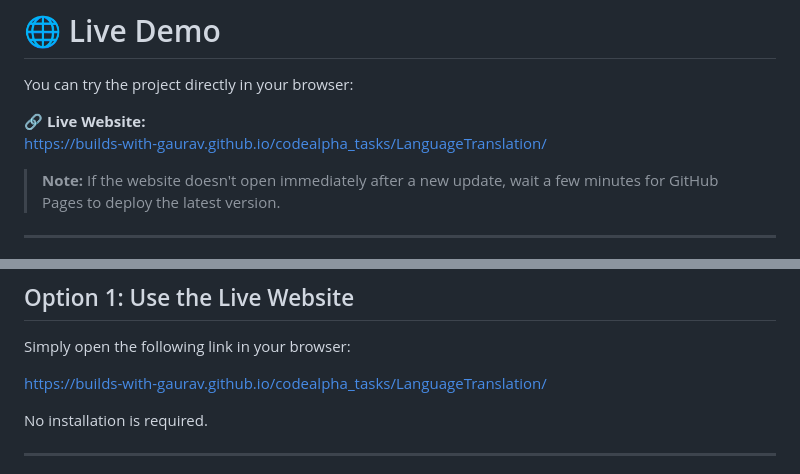
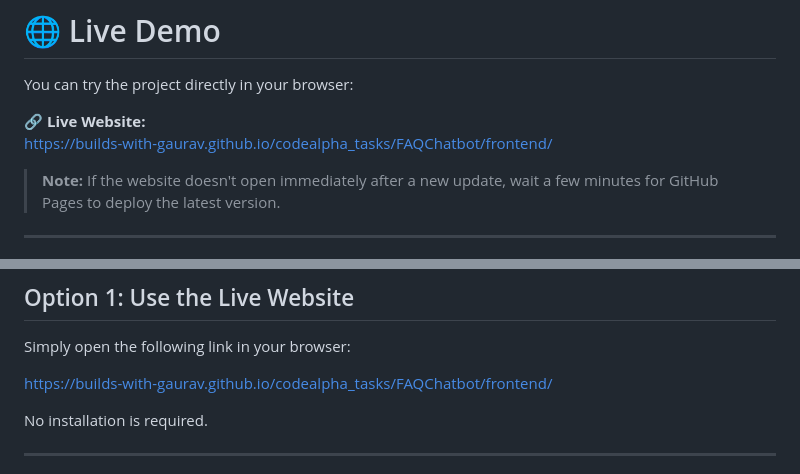
Before and after one commit to builds-with-gaurav/codealpha_tasks, a Markdown page: FAQChatbot/README.md, 2 parts joined by grey strips. GitHub-like rendering.

Commit message:
Fix live website link in README
Updated the live website link in the README to point to the FAQ Chatbot frontend.

```diff
--- a/FAQChatbot/README.md
+++ b/FAQChatbot/README.md
@@ -13,7 +13,7 @@ This project was developed as part of the **CodeAlpha Internship**.
 You can try the project directly in your browser:
 
 🔗 **Live Website:**
-https://builds-with-gaurav.github.io/codealpha_tasks/LanguageTranslation/
+https://builds-with-gaurav.github.io/codealpha_tasks/FAQChatbot/frontend/
 
 > **Note:** If the website doesn't open immediately after a new update, wait a few minutes for GitHub Pages to deploy the latest version.
 
@@ -61,7 +61,7 @@ LanguageTranslation/
 
 Simply open the following link in your browser:
 
-https://builds-with-gaurav.github.io/codealpha_tasks/LanguageTranslation/
+https://builds-with-gaurav.github.io/codealpha_tasks/FAQChatbot/frontend/
 
 No installation is required.
 
```
